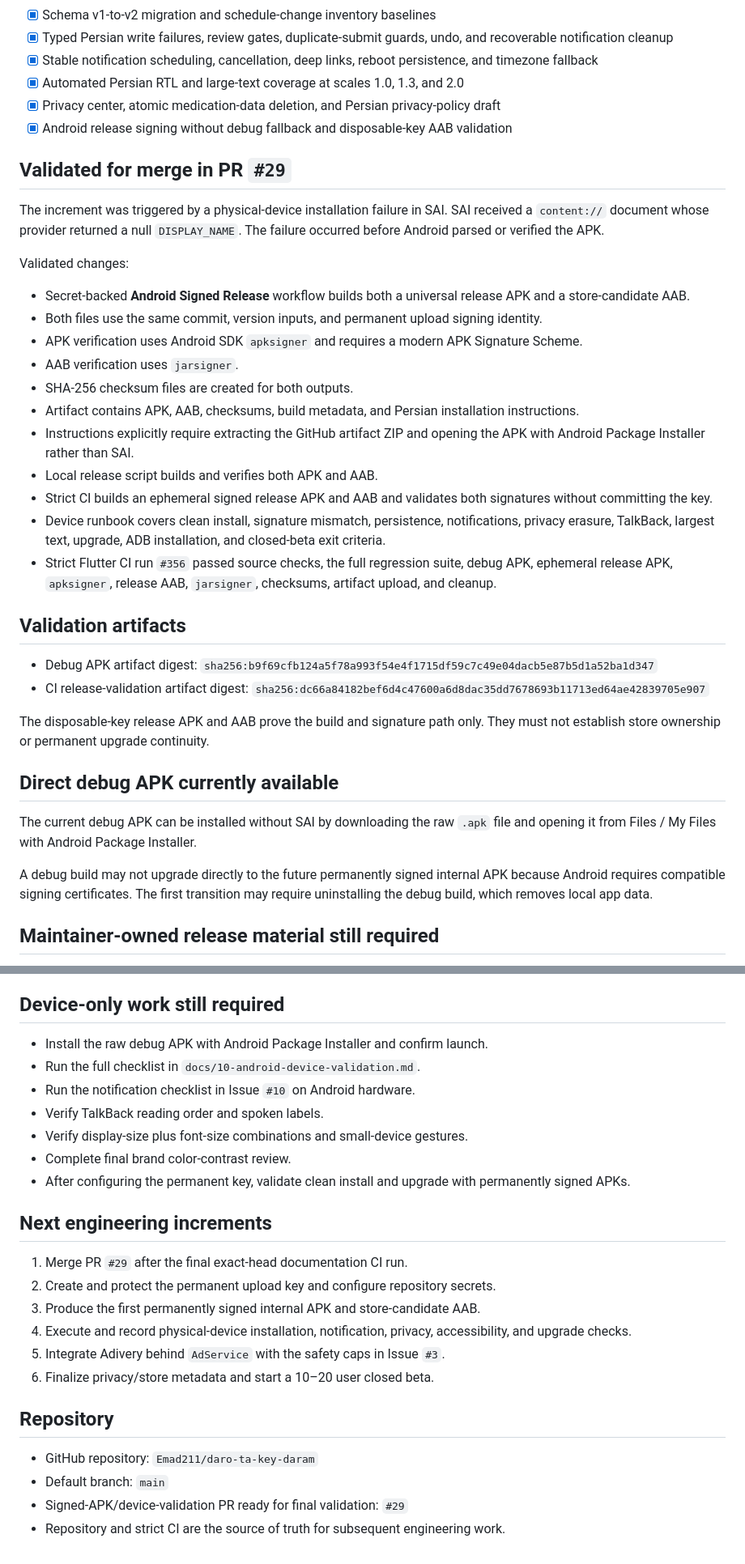
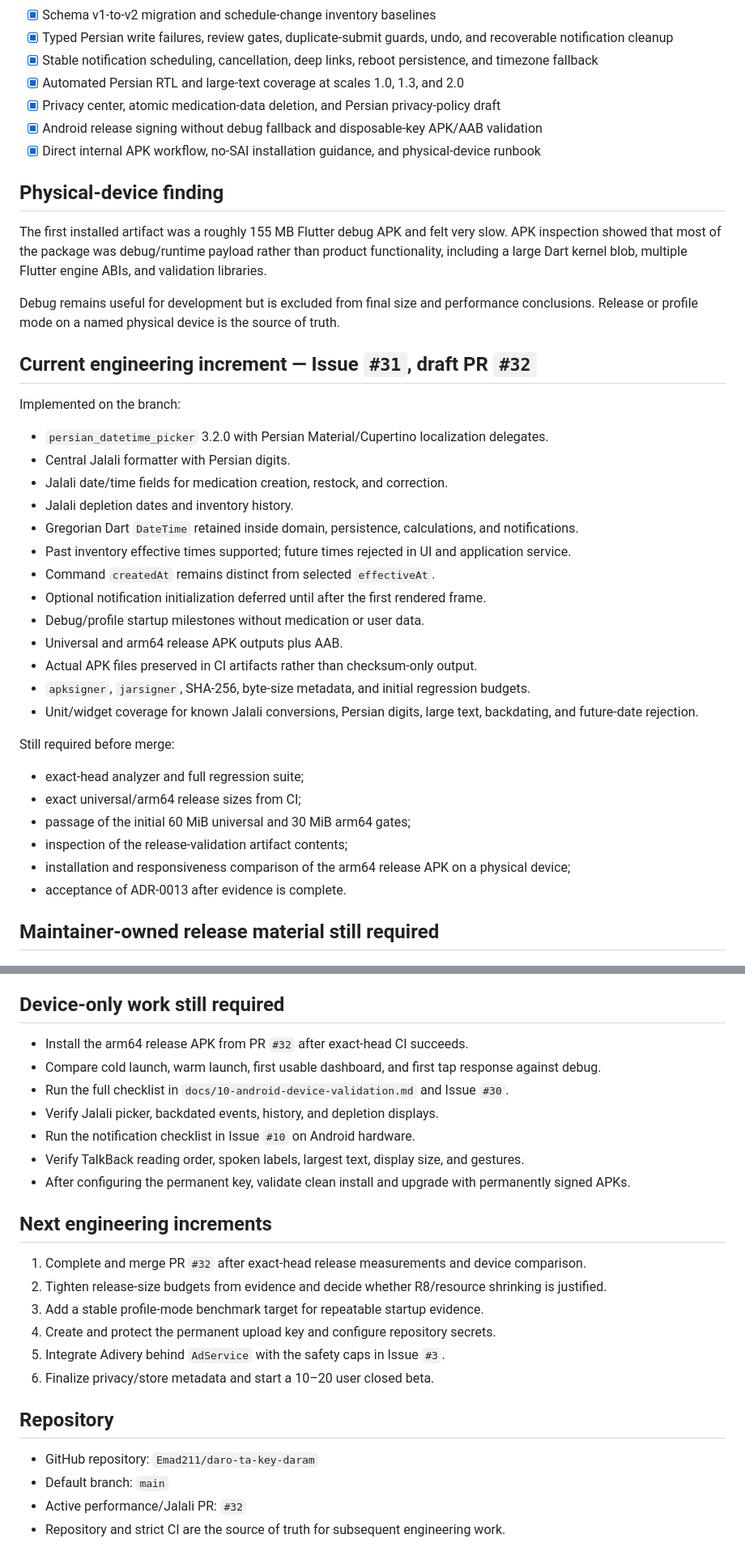
Before and after one commit to Emad211/daro-ta-key-daram, a Markdown page: PROJECT_STATUS.md, 2 parts joined by grey strips. Shown at 81% size. Rendered like a GitHub page.

Commit message:
Track active performance size and Jalali increment

```diff
--- a/PROJECT_STATUS.md
+++ b/PROJECT_STATUS.md
@@ -16,38 +16,41 @@ Physical-device verification, permanent release key setup, and closed-beta prepa
 - [x] Stable notification scheduling, cancellation, deep links, reboot persistence, and timezone fallback
 - [x] Automated Persian RTL and large-text coverage at scales 1.0, 1.3, and 2.0
 - [x] Privacy center, atomic medication-data deletion, and Persian privacy-policy draft
-- [x] Android release signing without debug fallback and disposable-key AAB validation
+- [x] Android release signing without debug fallback and disposable-key APK/AAB validation
+- [x] Direct internal APK workflow, no-SAI installation guidance, and physical-device runbook
 
-## Validated for merge in PR `#29`
+## Physical-device finding
 
-The increment was triggered by a physical-device installation failure in SAI. SAI received a `content://` document whose provider returned a null `DISPLAY_NAME`. The failure occurred before Android parsed or verified the APK.
+The first installed artifact was a roughly 155 MB Flutter debug APK and felt very slow. APK inspection showed that most of the package was debug/runtime payload rather than product functionality, including a large Dart kernel blob, multiple Flutter engine ABIs, and validation libraries.
 
-Validated changes:
+Debug remains useful for development but is excluded from final size and performance conclusions. Release or profile mode on a named physical device is the source of truth.
 
-- Secret-backed **Android Signed Release** workflow builds both a universal release APK and a store-candidate AAB.
-- Both files use the same commit, version inputs, and permanent upload signing identity.
-- APK verification uses Android SDK `apksigner` and requires a modern APK Signature Scheme.
-- AAB verification uses `jarsigner`.
-- SHA-256 checksum files are created for both outputs.
-- Artifact contains APK, AAB, checksums, build metadata, and Persian installation instructions.
-- Instructions explicitly require extracting the GitHub artifact ZIP and opening the APK with Android Package Installer rather than SAI.
-- Local release script builds and verifies both APK and AAB.
-- Strict CI builds an ephemeral signed release APK and AAB and validates both signatures without committing the key.
-- Device runbook covers clean install, signature mismatch, persistence, notifications, privacy erasure, TalkBack, largest text, upgrade, ADB installation, and closed-beta exit criteria.
-- Strict Flutter CI run `#356` passed source checks, the full regression suite, debug APK, ephemeral release APK, `apksigner`, release AAB, `jarsigner`, checksums, artifact upload, and cleanup.
+## Current engineering increment — Issue `#31`, draft PR `#32`
 
-## Validation artifacts
+Implemented on the branch:
 
-- Debug APK artifact digest: `sha256:b9f69cfb124a5f78a993f54e4f1715df59c7c49e04dacb5e87b5d1a52ba1d347`
-- CI release-validation artifact digest: `sha256:dc66a84182bef6d4c47600a6d8dac35dd7678693b11713ed64ae42839705e907`
+- `persian_datetime_picker` 3.2.0 with Persian Material/Cupertino localization delegates.
+- Central Jalali formatter with Persian digits.
+- Jalali date/time fields for medication creation, restock, and correction.
+- Jalali depletion dates and inventory history.
+- Gregorian Dart `DateTime` retained inside domain, persistence, calculations, and notifications.
+- Past inventory effective times supported; future times rejected in UI and application service.
+- Command `createdAt` remains distinct from selected `effectiveAt`.
+- Optional notification initialization deferred until after the first rendered frame.
+- Debug/profile startup milestones without medication or user data.
+- Universal and arm64 release APK outputs plus AAB.
+- Actual APK files preserved in CI artifacts rather than checksum-only output.
+- `apksigner`, `jarsigner`, SHA-256, byte-size metadata, and initial regression budgets.
+- Unit/widget coverage for known Jalali conversions, Persian digits, large text, backdating, and future-date rejection.
 
-The disposable-key release APK and AAB prove the build and signature path only. They must not establish store ownership or permanent upgrade continuity.
+Still required before merge:
 
-## Direct debug APK currently available
-
-The current debug APK can be installed without SAI by downloading the raw `.apk` file and opening it from Files / My Files with Android Package Installer.
-
-A debug build may not upgrade directly to the future permanently signed internal APK because Android requires compatible signing certificates. The first transition may require uninstalling the debug build, which removes local app data.
+- exact-head analyzer and full regression suite;
+- exact universal/arm64 release sizes from CI;
+- passage of the initial 60 MiB universal and 30 MiB arm64 gates;
+- inspection of the release-validation artifact contents;
+- installation and responsiveness comparison of the arm64 release APK on a physical device;
+- acceptance of ADR-0013 after evidence is complete.
 
 ## Maintainer-owned release material still required
 
@@ -66,20 +69,20 @@ A debug build may not upgrade directly to the future permanently signed internal
 
 ## Device-only work still required
 
-- Install the raw debug APK with Android Package Installer and confirm launch.
-- Run the full checklist in `docs/10-android-device-validation.md`.
+- Install the arm64 release APK from PR `#32` after exact-head CI succeeds.
+- Compare cold launch, warm launch, first usable dashboard, and first tap response against debug.
+- Run the full checklist in `docs/10-android-device-validation.md` and Issue `#30`.
+- Verify Jalali picker, backdated events, history, and depletion displays.
 - Run the notification checklist in Issue `#10` on Android hardware.
-- Verify TalkBack reading order and spoken labels.
-- Verify display-size plus font-size combinations and small-device gestures.
-- Complete final brand color-contrast review.
+- Verify TalkBack reading order, spoken labels, largest text, display size, and gestures.
 - After configuring the permanent key, validate clean install and upgrade with permanently signed APKs.
 
 ## Next engineering increments
 
-1. Merge PR `#29` after the final exact-head documentation CI run.
-2. Create and protect the permanent upload key and configure repository secrets.
-3. Produce the first permanently signed internal APK and store-candidate AAB.
-4. Execute and record physical-device installation, notification, privacy, accessibility, and upgrade checks.
+1. Complete and merge PR `#32` after exact-head release measurements and device comparison.
+2. Tighten release-size budgets from evidence and decide whether R8/resource shrinking is justified.
+3. Add a stable profile-mode benchmark target for repeatable startup evidence.
+4. Create and protect the permanent upload key and configure repository secrets.
 5. Integrate Adivery behind `AdService` with the safety caps in Issue `#3`.
 6. Finalize privacy/store metadata and start a 10–20 user closed beta.
 
@@ -87,5 +90,5 @@ A debug build may not upgrade directly to the future permanently signed internal
 
 - GitHub repository: `Emad211/daro-ta-key-daram`
 - Default branch: `main`
-- Signed-APK/device-validation PR ready for final validation: `#29`
+- Active performance/Jalali PR: `#32`
 - Repository and strict CI are the source of truth for subsequent engineering work.
```
Also changed, not shown: other parts of PROJECT_STATUS.md (+1 -1 lines).
